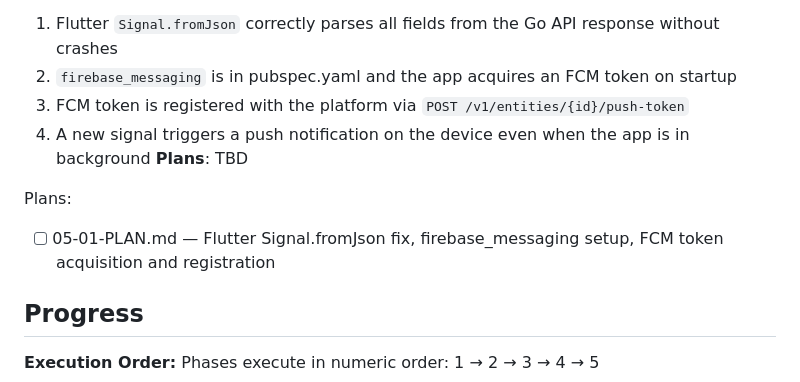
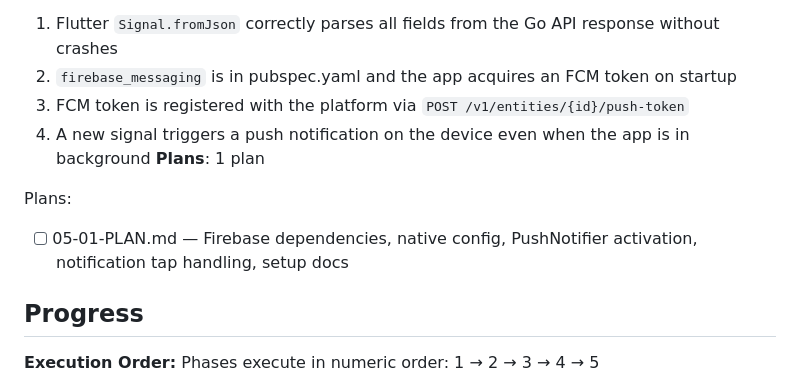
Before and after one commit to atap-org/atap, a Markdown page: .planning/ROADMAP.md, the part around the change. GitHub-like rendering.

Commit message:
docs(05): create phase plan

```diff
--- a/.planning/ROADMAP.md
+++ b/.planning/ROADMAP.md
@@ -96,10 +96,10 @@ Plans:
   2. `firebase_messaging` is in pubspec.yaml and the app acquires an FCM token on startup
   3. FCM token is registered with the platform via `POST /v1/entities/{id}/push-token`
   4. A new signal triggers a push notification on the device even when the app is in background
-**Plans**: TBD
+**Plans**: 1 plan
 
 Plans:
-- [ ] 05-01-PLAN.md — Flutter Signal.fromJson fix, firebase_messaging setup, FCM token acquisition and registration
+- [ ] 05-01-PLAN.md — Firebase dependencies, native config, PushNotifier activation, notification tap handling, setup docs
 
 ## Progress
 
```
Also changed, not shown: 1 other file.
